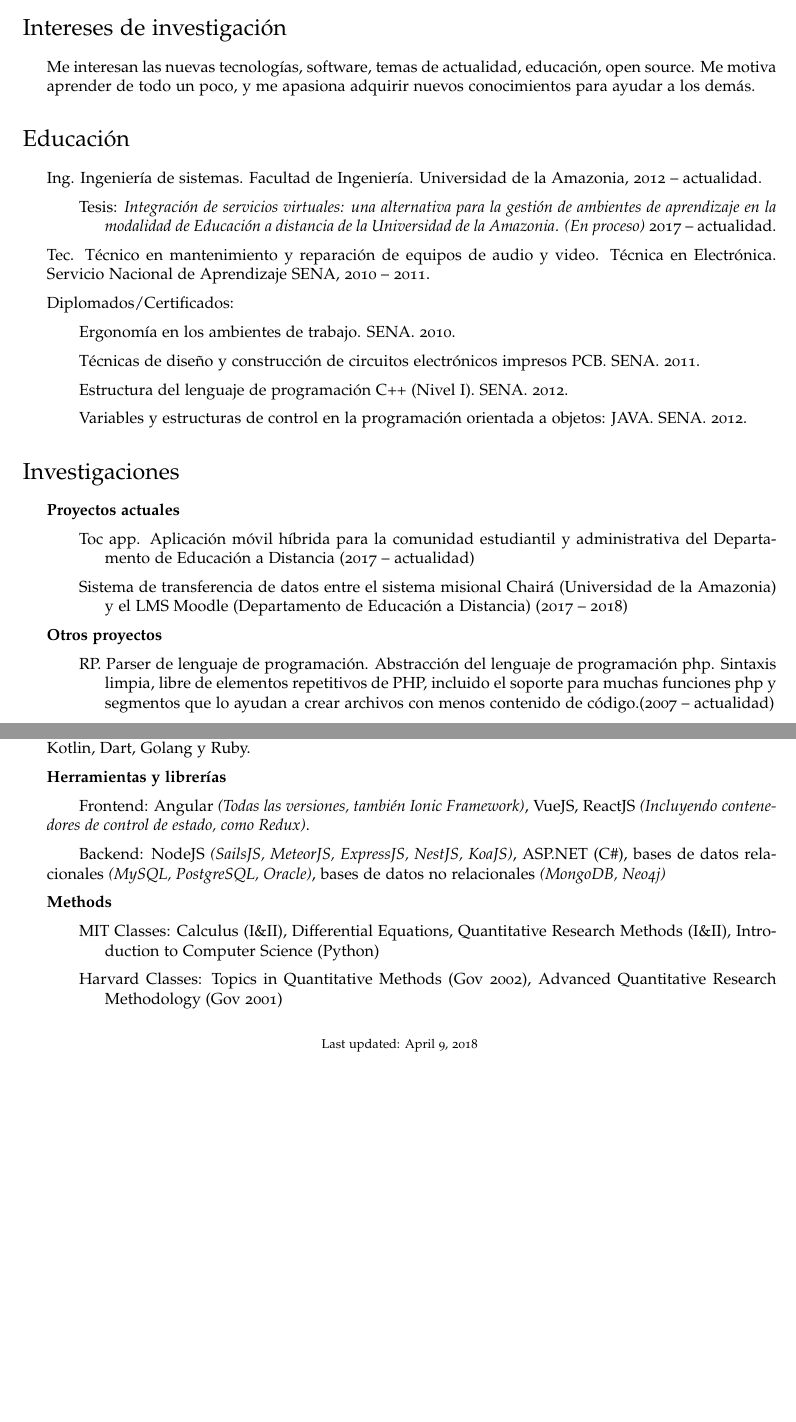
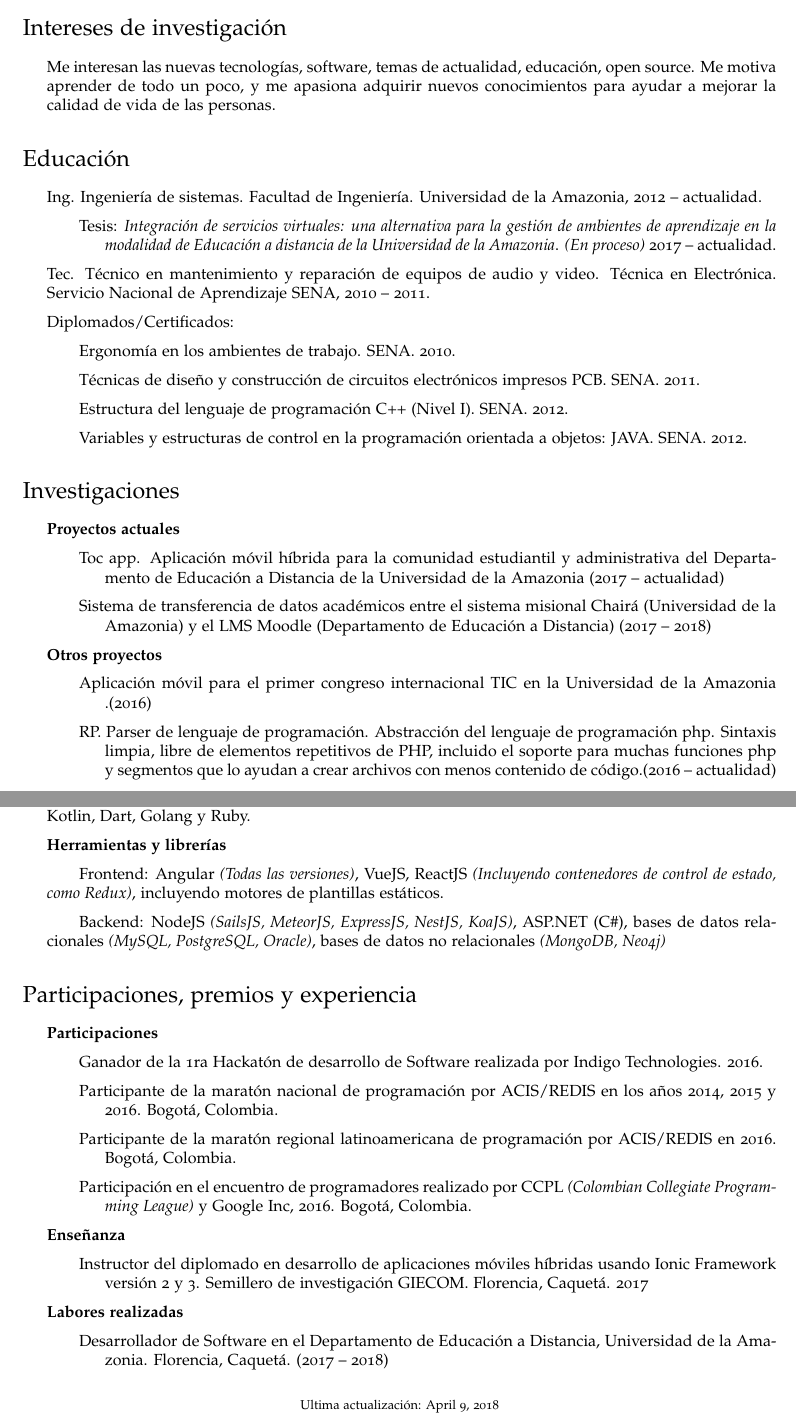
Before and after one commit to juliandavidmr/cv, a LaTeX CV (cv.tex): two parts of pages 1 and 2 of 2, joined at a grey line, cut so that both start at the same text, the shorter picture padded with empty space. Compiled offline with pdfLaTeX.

Commit message:
Update cv.tex

```diff
--- a/cv.tex
+++ b/cv.tex
@@ -25,10 +25,6 @@
 
 % Set your name here
 \def\name{Juli\'an David Mora Ramos}
-
-% Replace this with a link to your CV if you like, or set it empty
-% (as in \def\footerlink{}) to remove the link in the footer:
-\def\footerlink{http://jblevins.org/projects/cv-template/}
 
 % The following metadata will show up in the PDF properties
 \hypersetup{
@@ -102,7 +98,7 @@
 
 \section*{Intereses de investigaci\'on}
 \begin{itemize}
-\item Me interesan las nuevas tecnolog\'ias, software, temas de actualidad, educaci\'on, open source. Me motiva aprender de todo un poco, y me apasiona adquirir nuevos conocimientos para ayudar a los dem\'as.
+\item Me interesan las nuevas tecnolog\'ias, software, temas de actualidad, educaci\'on, open source. Me motiva aprender de todo un poco, y me apasiona adquirir nuevos conocimientos para ayudar a mejorar la calidad de vida de las personas.
 \end{itemize}
 
 \section*{Educaci\'on}
@@ -133,8 +129,8 @@
 
 	\leftskip 0.5in
 	\parindent -0.5in
-	\subitem Toc app. Aplicaci\'on m\'ovil h\'ibrida para la comunidad estudiantil y administrativa del Departamento de Educaci\'on a Distancia (2017 -- actualidad)
-	\subitem Sistema de transferencia de datos entre el sistema misional Chair\'a (Universidad de la Amazonia) y el LMS Moodle (Departamento de Educaci\'on a Distancia) (2017 -- 2018)
+	\subitem Toc app. Aplicaci\'on m\'ovil h\'ibrida para la comunidad estudiantil y administrativa del Departamento de Educaci\'on a Distancia de la Universidad de la Amazonia (2017 -- actualidad)
+	\subitem Sistema de transferencia de datos acad\'emicos entre el sistema misional Chair\'a (Universidad de la Amazonia) y el LMS Moodle (Departamento de Educaci\'on a Distancia) (2017 -- 2018)
 
 
 	\leftskip 0in
@@ -142,8 +138,9 @@
 
 	\leftskip 0.5in
 	\parindent -0.5in
-	\subitem RP. Parser de lenguaje de programaci\'on. Abstracci\'on del lenguaje de programaci\'on php. Sintaxis limpia, libre de elementos repetitivos de PHP, incluido el soporte para muchas funciones php y segmentos que lo ayudan a crear archivos con menos contenido de c\'odigo.(2007 -- actualidad)
-	\\ \\
+    \subitem Aplicaci\'on m\'ovil para el primer congreso internacional TIC en la Universidad de la Amazonia .(2016)
+	\subitem RP. Parser de lenguaje de programaci\'on. Abstracci\'on del lenguaje de programaci\'on php. Sintaxis limpia, libre de elementos repetitivos de PHP, incluido el soporte para muchas funciones php y segmentos que lo ayudan a crear archivos con menos contenido de c\'odigo.(2016 -- actualidad)
+	\\
 	\subitem Open source: 20 paquetes de NodeJS publicadas en npm en los que se destacan:
 
 	\leftskip 1in
@@ -161,17 +158,40 @@
 \subitem Javascript, JAVA, C\#, PHP, Python, C++, PLSQL, Shell, TypeScript, Tex. Conocimientos previos en Kotlin, Dart, Golang y Ruby.
 
 \item {\bf Herramientas y librer\'ias}
-\subitem Frontend: Angular \textit{(Todas las versiones, tambi\'en Ionic Framework)}, VueJS, ReactJS \textit{(Incluyendo contenedores de control de estado, como Redux)}.
+\subitem Frontend: Angular \textit{(Todas las versiones)}, VueJS, ReactJS \textit{(Incluyendo contenedores de control de estado, como Redux)}, incluyendo motores de plantillas est\'aticos.
 \subitem Backend: NodeJS \textit{(SailsJS, MeteorJS, ExpressJS, NestJS, KoaJS)}, ASP.NET (C\#),  bases de datos relacionales \textit{(MySQL, PostgreSQL, Oracle)}, bases de datos no relacionales \textit{(MongoDB, Neo4j)}
+\end{itemize}
 
-\item {\bf Methods}
+\section*{Participaciones, premios y experiencia}
+
+\begin{itemize}
+\item {\bf Participaciones }
 
 \leftskip 0.5in
 \parindent -0.5in
+\subitem Ganador de la 1ra Hackat\'on de desarrollo de Software realizada por Indigo Technologies. 2016.
+\subitem{Participante de la marat\'on nacional de programaci\'on por ACIS/REDIS en los a\~nos 2014, 2015 y 2016. Bogot\'a, Colombia. }
+\subitem{Participante de la marat\'on regional latinoamericana de programaci\'on por ACIS/REDIS en 2016. Bogot\'a, Colombia.}
+\subitem{Participaci\'on en el encuentro de programadores realizado por CCPL \textit{(Colombian Collegiate Programming League)} y Google Inc, 2016. Bogot\'a, Colombia.}
 
-\subitem MIT Classes: Calculus (I\&II), Differential Equations, Quantitative Research Methods (I\&II), Introduction to Computer Science (Python)
-\subitem{Harvard Classes: Topics in Quantitative Methods (Gov 2002), Advanced Quantitative Research Methodology (Gov 2001)}
+\leftskip 0in
+\parindent 0in
 
+\item {\bf Ense\~nanza }
+
+\leftskip 0.5in
+\parindent -0.5in
+\subitem{Instructor del diplomado en desarrollo de aplicaciones m\'oviles h\'ibridas usando Ionic Framework versi\'on  2 y 3. Semillero de investigaci\'on GIECOM. Florencia, Caquet\'a. 2017}
+
+
+\leftskip 0in
+\parindent 0in
+
+\item {\bf Labores realizadas }
+
+\leftskip 0.5in
+\parindent -0.5in
+\subitem{Desarrollador de Software en el Departamento de Educaci\'on a Distancia, Universidad de la Amazonia. Florencia, Caquet\'a. (2017 -- 2018)}
 \end{itemize}
 
 \bigskip
@@ -179,7 +199,7 @@
 % Footer
 \begin{center}
   \begin{footnotesize}
-    Last updated: \today \\
+    Ultima actualizaci\'on: \today \\
   \end{footnotesize}
 \end{center}
 
```
